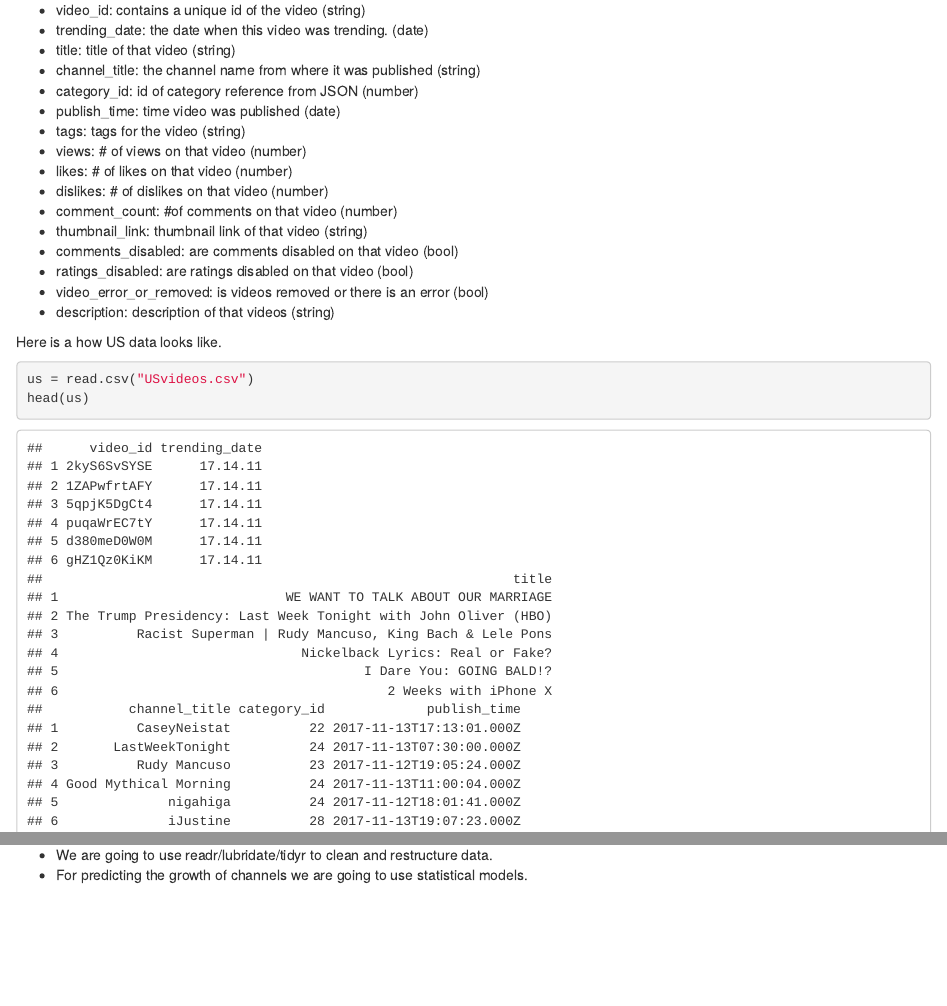
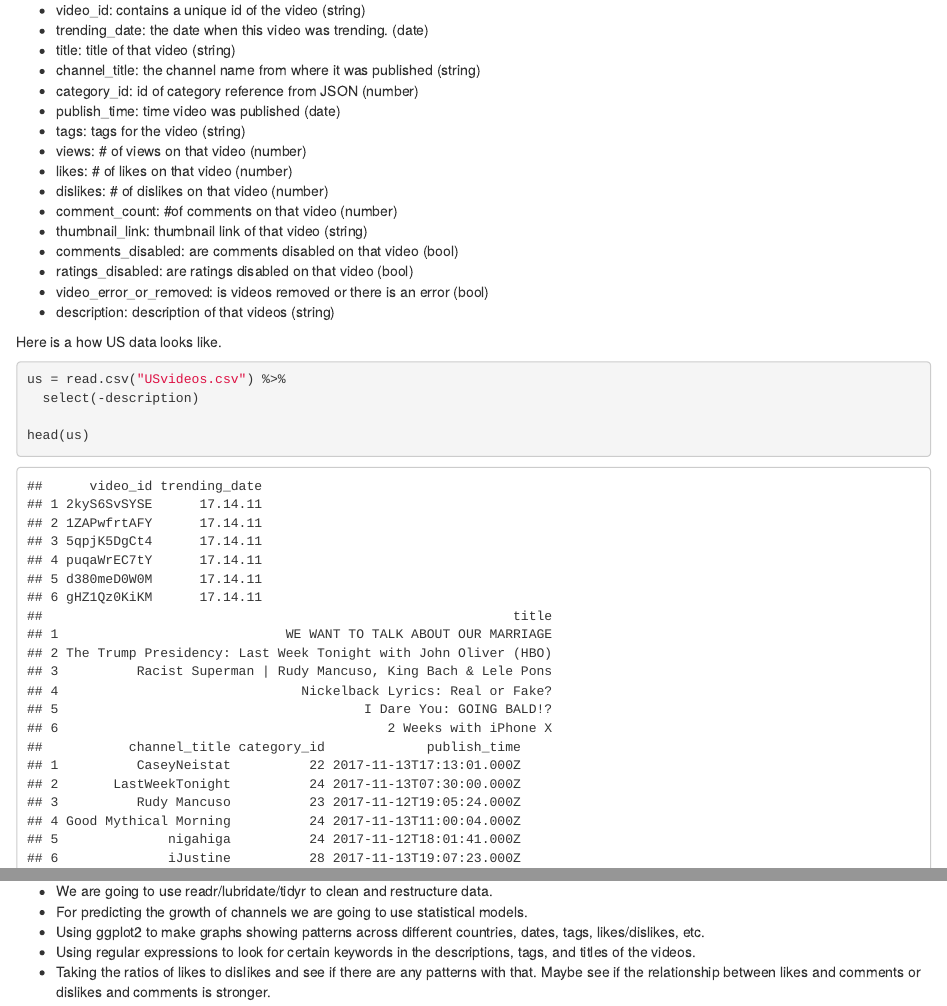
Before and after one commit to jangidkrishna/stat240_final_project, an R Markdown document (proposal.rmd): the page in a window 1100 px wide, from 720 px down, and a second part further down, joined at a grey line. The pictures show the output file proposal.html that the author committed with the source, opened offline.

Commit message:
added_more_methods

````diff
--- a/proposal.rmd
+++ b/proposal.rmd
@@ -58,7 +59,9 @@ We have data for 8 countries ( USA, Great Britain, Canada, France, Russia, Mexic
 Here is a how US data looks like.
 
 ```{r read_data}
-us = read.csv("USvideos.csv")
+us = read.csv("USvideos.csv") %>%
+  select(-description)
+
 head(us)
 ```
 
@@ -66,3 +69,6 @@ head(us)
 
 - We are going to use readr/lubridate/tidyr to clean and restructure data.
 - For predicting the growth of channels we are going to use statistical models.
+- Using ggplot2 to make graphs showing patterns across different countries, dates, tags, likes/dislikes, etc.
+- Using regular expressions to look for certain keywords in the descriptions, tags, and titles of the videos.
+- Taking the ratios of likes to dislikes and see if there are any patterns with that. Maybe see if the relationship between likes and comments or dislikes and comments is stronger.
````
Also changed, not shown: proposal.html, proposal.rmd (1 more changed lines).
